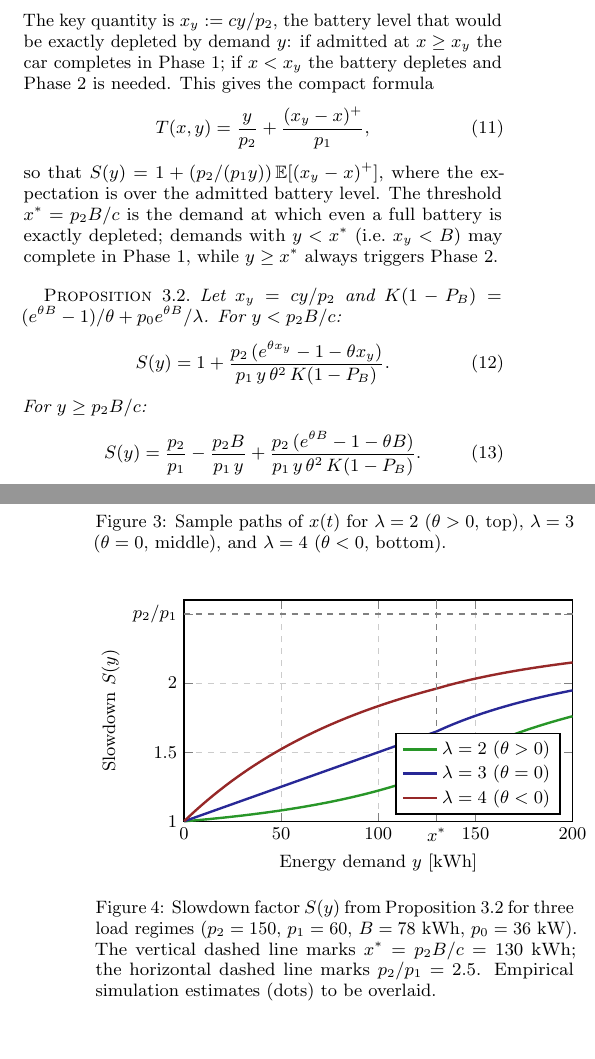
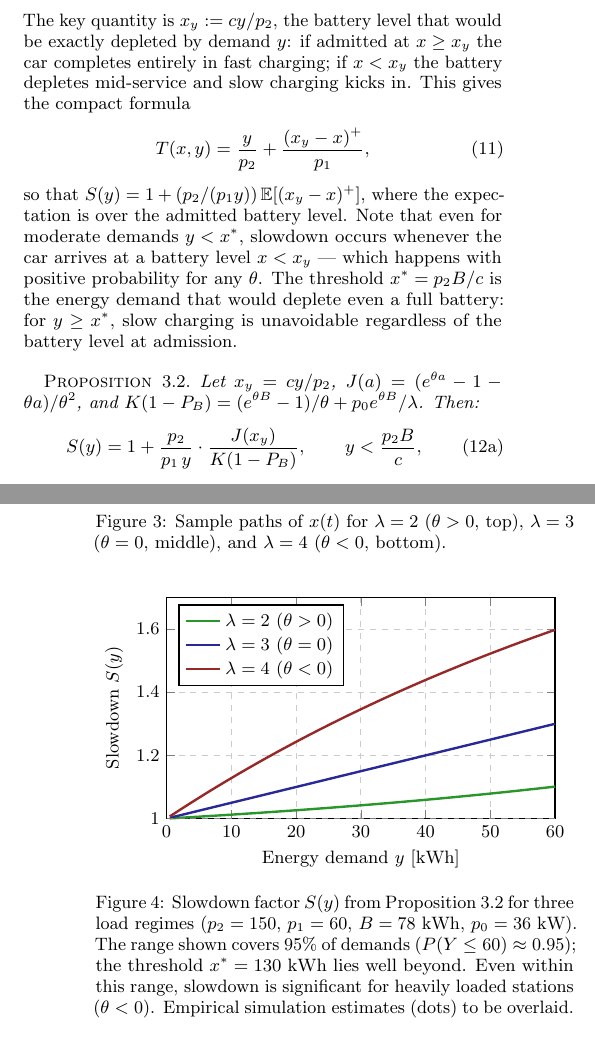
Before and after one commit to aferragu/performance26_evcharging, a LaTeX paper (performance26_evcharging.tex): two parts of the columns of pages 3 and 5 of 6, joined at a grey line, cut so that both start at the same text. Compiled offline with pdfLaTeX.

Commit message:
Fix S(y) proposition to factored form, x-axis [0,60], fix x* interpretation, remove Case 1/2 language

```diff
--- a/performance26_evcharging.tex
+++ b/performance26_evcharging.tex
@@ -330,25 +330,27 @@ degradation relative to ideal fast charging:
   S(y) := \frac{\mathbb{E}[T \mid Y=y]}{y/p_2} \geq 1.
 \end{equation}
 The key quantity is $x_y := cy/p_2$, the battery level that would be exactly depleted
-by demand $y$: if admitted at $x \geq x_y$ the car completes in Phase~1; if $x < x_y$
-the battery depletes and Phase~2 is needed. This gives the compact formula
+by demand $y$: if admitted at $x \geq x_y$ the car completes entirely in fast
+charging; if $x < x_y$ the battery depletes mid-service and slow charging kicks in.
+This gives the compact formula
 \begin{equation}
   T(x,y) = \frac{y}{p_2} + \frac{(x_y - x)^+}{p_1},
   \label{eq:Txy}
 \end{equation}
 so that $S(y) = 1 + (p_2/(p_1 y))\,\mathbb{E}[(x_y - x)^+]$, where the expectation
-is over the admitted battery level. The threshold $x^* = p_2 B/c$ is the demand
-at which even a full battery is exactly depleted; demands with $y < x^*$ (i.e.\
-$x_y < B$) may complete in Phase~1, while $y \geq x^*$ always triggers Phase~2.
+is over the admitted battery level. Note that even for moderate demands $y < x^*$,
+slowdown occurs whenever the car arrives at a battery level $x < x_y$ — which
+happens with positive probability for any $\theta$. The threshold $x^* = p_2 B/c$
+is the energy demand that would deplete even a full battery: for $y \geq x^*$,
+slow charging is unavoidable regardless of the battery level at admission.
 
 \begin{proposition}\label{prop:slowdown}
-Let $x_y = cy/p_2$ and $K(1-P_B) = (e^{\theta B}-1)/\theta + p_0 e^{\theta B}/\lambda$.
-For $y < p_2 B/c$:
+Let $x_y = cy/p_2$, $J(a) = (e^{\theta a}-1-\theta a)/\theta^2$, and
+$K(1-P_B) = (e^{\theta B}-1)/\theta + p_0 e^{\theta B}/\lambda$. Then:
+\begin{subequations}
 \begin{equation}
-  S(y) = 1 + \frac{p_2\,(e^{\theta x_y}-1-\theta x_y)}{p_1\,y\,\theta^2\,K(1-P_B)}.
+  S(y) = 1 + \frac{p_2}{p_1\,y}\cdot\frac{J(x_y)}{K(1-P_B)},
+  \qquad y < \frac{p_2 B}{c},
   \label{eq:Sy1}
 \end{equation}
-For $y \geq p_2 B/c$:
 \begin{equation}
-  S(y) = \frac{p_2}{p_1} - \frac{p_2 B}{p_1\,y}
-       + \frac{p_2\,(e^{\theta B}-1-\theta B)}{p_1\,y\,\theta^2\,K(1-P_B)}.
@@ -513,34 +518,32 @@ closely matches the uniform density $1/B$ of Theorem~\ref{thm:stationary} at $\t
   height=0.65\columnwidth,
   xlabel={Energy demand $y$ [kWh]},
   ylabel={Slowdown $S(y)$},
-  xmin=0, xmax=200,
-  ymin=1, ymax=2.6,
-  xtick={0,50,100,130,150,200},
-  xticklabels={$0$,$50$,$100$,$x^*$,$150$,$200$},
-  ytick={1,1.5,2,2.5},
-  yticklabels={$1$,$1.5$,$2$,$p_2/p_1$},
+  xmin=0, xmax=60,
+  ymin=1, ymax=1.7,
+  xtick={0,10,20,30,40,50,60},
+  ytick={1,1.2,1.4,1.6},
   grid=both,
   grid style={dashed,gray!40},
   thick,
-  legend pos=south east,
+  legend pos=north west,
   legend style={font=\footnotesize},
   clip=false,
 ]
-\addplot[color=verdecito, very thick] coordinates {(0.1,1.0001) (0.2,1.0002) (0.3,1.0004) (0.4,1.0005) (0.5,1.0006) (0.6,1.0007) (0.7,1.0008) (0.8,1.0009) (0.9,1.0011) (1.0,1.0012) (1.1,1.0013) (1.2,1.0014) (1.3,1.0015) (1.4,1.0017) (1.5,1.0018) (1.6,1.0019) (1.7,1.0020) (1.8,1.0021) (1.9,1.0023) (2.0,1.0024) (2.1,1.0025) (2.2,1.0026) (2.3,1.0027) (2.4,1.0029) (2.5,1.0030) (2.6,1.0031) (2.7,1.0032) (2.8,1.0033) (2.9,1.0035) (3.0,1.0036) (3.1,1.0037) (3.2,1.0038) (3.3,1.0039) (3.4,1.0041) (3.5,1.0042) (3.6,1.0043) (3.7,1.0044) (3.8,1.0046) (3.9,1.0047) (4.0,1.0048) (4.1,1.0049) (4.2,1.0051) (4.3,1.0052) (4.4,1.0053) (4.5,1.0054) (4.6,1.0055) (4.7,1.0057) (4.8,1.0058) (4.9,1.0059) (5.0,1.0060) (6.0,1.0073) (7.0,1.0086) (8.0,1.0098) (9.0,1.0111) (10.0,1.0124) (11.0,1.0138) (12.0,1.0151) (13.0,1.0164) (14.0,1.0178) (15.0,1.0192) (16.0,1.0206) (17.0,1.0220) (18.0,1.0234) (19.0,1.0249) (20.0,1.0263) (21.0,1.0278) (22.0,1.0293) (23.0,1.0308) (24.0,1.0324) (25.0,1.0339) (26.0,1.0355) (27.0,1.0371) (28.0,1.0387) (29.0,1.0403) (30.0,1.0419) (31.0,1.0436) (32.0,1.0453) (33.0,1.0470) (34.0,1.0487) (35.0,1.0504) (36.0,1.0522) (37.0,1.0540) (38.0,1.0558) (39.0,1.0576) (40.0,1.0594) (41.0,1.0613) (42.0,1.0632) (43.0,1.0651) (44.0,1.0670) (45.0,1.0690) (46.0,1.0710) (47.0,1.0730) (48.0,1.0750) (49.0,1.0770) (50.0,1.0791) (51.0,1.0812) (52.0,1.0833) (53.0,1.0855) (54.0,1.0877) (55.0,1.0899) (56.0,1.0921) (57.0,1.0943) (58.0,1.0966) (59.0,1.0989) (60.0,1.1013) (61.0,1.1036) (62.0,1.1060) (63.0,1.1085) (64.0,1.1109) (65.0,1.1134) (66.0,1.1159) (67.0,1.1184) (68.0,1.1210) (69.0,1.1236) (70.0,1.1262) (71.0,1.1289) (72.0,1.1316) (73.0,1.1343) (74.0,1.1371) (75.0,1.1399) (76.0,1.1427) (77.0,1.1456) (78.0,1.1485) (79.0,1.1514) (80.0,1.1544) (81.0,1.1574) (82.0,1.1605) (83.0,1.1636) (84.0,1.1667) (85.0,1.1699) (86.0,1.1731) (87.0,1.1763) (88.0,1.1796) (89.0,1.1829) (90.0,1.1863) (91.0,1.1897) (92.0,1.1931) (93.0,1.1966) (94.0,1.2001) (95.0,1.2037) (96.0,1.2074) (97.0,1.2110) (98.0,1.2147) (99.0,1.2185) (100.0,1.2223) (101.0,1.2262) (102.0,1.2301) (103.0,1.2340) (104.0,1.2380) (105.0,1.2421) (106.0,1.2462) (107.0,1.2503) (108.0,1.2545) (109.0,1.2588) (110.0,1.2631) (111.0,1.2675) (112.0,1.2719) (113.0,1.2764) (114.0,1.2809) (115.0,1.2855) (116.0,1.2902) (117.0,1.2949) (118.0,1.2997) (119.0,1.3045) (120.0,1.3094) (121.0,1.3144) (122.0,1.3194) (123.0,1.3245) (124.0,1.3296) (125.0,1.3349) (126.0,1.3401) (127.0,1.3455) (128.0,1.3509) (129.0,1.3564) (130.0,1.3620) (131.0,1.3707) (132.0,1.3792) (133.0,1.3876) (134.0,1.3959) (135.0,1.4041) (136.0,1.4122) (137.0,1.4201) (138.0,1.4279) (139.0,1.4357) (140.0,1.4433) (141.0,1.4508) (142.0,1.4581) (143.0,1.4654) (144.0,1.4726) (145.0,1.4797) (146.0,1.4867) (147.0,1.4936) (148.0,1.5004) (149.0,1.5071) (150.0,1.5137) (151.0,1.5202) (152.0,1.5267) (153.0,1.5330) (154.0,1.5393) (155.0,1.5455) (156.0,1.5516) (157.0,1.5577) (158.0,1.5636) (159.0,1.5695) (160.0,1.5754) (161.0,1.5811) (162.0,1.5868) (163.0,1.5924) (164.0,1.5979) (165.0,1.6034) (166.0,1.6088) (167.0,1.6141) (168.0,1.6194) (169.0,1.6246) (170.0,1.6297) (171.0,1.6348) (172.0,1.6399) (173.0,1.6448) (174.0,1.6497) (175.0,1.6546) (176.0,1.6594) (177.0,1.6642) (178.0,1.6689) (179.0,1.6735) (180.0,1.6781) (181.0,1.6826) (182.0,1.6871) (183.0,1.6916) (184.0,1.6960) (185.0,1.7003) (186.0,1.7046) (187.0,1.7089) (188.0,1.7131) (189.0,1.7172) (190.0,1.7213) (191.0,1.7254) (192.0,1.7295) (193.0,1.7335) (194.0,1.7374) (195.0,1.7413) (196.0,1.7452) (197.0,1.7490) (198.0,1.7528) (199.0,1.7566) (200.0,1.7603)};
+\addplot[color=verdecito, very thick] coordinates {(0.5,1.0006) (1.0,1.0012) (1.5,1.0018) (2.0,1.0024) (2.5,1.0030) (3.0,1.0036) (3.5,1.0042) (4.0,1.0048) (4.5,1.0054) (5.0,1.0060) (5.5,1.0067) (6.0,1.0073) (6.5,1.0079) (7.0,1.0086) (7.5,1.0092) (8.0,1.0098) (8.5,1.0105) (9.0,1.0111) (9.5,1.0118) (10.0,1.0124) (10.5,1.0131) (11.0,1.0138) (11.5,1.0144) (12.0,1.0151) (12.5,1.0158) (13.0,1.0164) (13.5,1.0171) (14.0,1.0178) (14.5,1.0185) (15.0,1.0192) (15.5,1.0199) (16.0,1.0206) (16.5,1.0213) (17.0,1.0220) (17.5,1.0227) (18.0,1.0234) (18.5,1.0242) (19.0,1.0249) (19.5,1.0256) (20.0,1.0263) (20.5,1.0271) (21.0,1.0278) (21.5,1.0286) (22.0,1.0293) (22.5,1.0301) (23.0,1.0308) (23.5,1.0316) (24.0,1.0324) (24.5,1.0331) (25.0,1.0339) (25.5,1.0347) (26.0,1.0355) (26.5,1.0363) (27.0,1.0371) (27.5,1.0379) (28.0,1.0387) (28.5,1.0395) (29.0,1.0403) (29.5,1.0411) (30.0,1.0419) (30.5,1.0428) (31.0,1.0436) (31.5,1.0444) (32.0,1.0453) (32.5,1.0461) (33.0,1.0470) (33.5,1.0478) (34.0,1.0487) (34.5,1.0496) (35.0,1.0504) (35.5,1.0513) (36.0,1.0522) (36.5,1.0531) (37.0,1.0540) (37.5,1.0549) (38.0,1.0558) (38.5,1.0567) (39.0,1.0576) (39.5,1.0585) (40.0,1.0594) (40.5,1.0604) (41.0,1.0613) (41.5,1.0622) (42.0,1.0632) (42.5,1.0641) (43.0,1.0651) (43.5,1.0661) (44.0,1.0670) (44.5,1.0680) (45.0,1.0690) (45.5,1.0700) (46.0,1.0710) (46.5,1.0720) (47.0,1.0730) (47.5,1.0740) (48.0,1.0750) (48.5,1.0760) (49.0,1.0770) (49.5,1.0781) (50.0,1.0791) (50.5,1.0802) (51.0,1.0812) (51.5,1.0823) (52.0,1.0833) (52.5,1.0844) (53.0,1.0855) (53.5,1.0866) (54.0,1.0877) (54.5,1.0888) (55.0,1.0899) (55.5,1.0910) (56.0,1.0921) (56.5,1.0932) (57.0,1.0943) (57.5,1.0955) (58.0,1.0966) (58.5,1.0978) (59.0,1.0989) (59.5,1.1001) (60.0,1.1013)};
 \addlegendentry{$\lambda=2$ ($\theta>0$)}
-\addplot[color=azulcito, very thick] coordinates {(0.1,1.0005) (0.2,1.0010) (0.3,1.0015) (0.4,1.0020) (0.5,1.0025) (0.6,1.0030) (0.7,1.0035) (0.8,1.0040) (0.9,1.0045) (1.0,1.0050) (1.1,1.0055) (1.2,1.0060) (1.3,1.0065) (1.4,1.0070) (1.5,1.0075) (1.6,1.0080) (1.7,1.0085) (1.8,1.0090) (1.9,1.0095) (2.0,1.0100) (2.1,1.0105) (2.2,1.0110) (2.3,1.0115) (2.4,1.0120) (2.5,1.0125) (2.6,1.0130) (2.7,1.0135) (2.8,1.0140) (2.9,1.0145) (3.0,1.0150) (3.1,1.0155) (3.2,1.0160) (3.3,1.0165) (3.4,1.0170) (3.5,1.0175) (3.6,1.0180) (3.7,1.0185) (3.8,1.0190) (3.9,1.0195) (4.0,1.0200) (4.1,1.0205) (4.2,1.0210) (4.3,1.0215) (4.4,1.0220) (4.5,1.0225) (4.6,1.0230) (4.7,1.0235) (4.8,1.0240) (4.9,1.0245) (5.0,1.0250) (6.0,1.0300) (7.0,1.0350) (8.0,1.0400) (9.0,1.0450) (10.0,1.0500) (11.0,1.0550) (12.0,1.0600) (13.0,1.0650) (14.0,1.0700) (15.0,1.0750) (16.0,1.0800) (17.0,1.0850) (18.0,1.0900) (19.0,1.0950) (20.0,1.1000) (21.0,1.1050) (22.0,1.1100) (23.0,1.1150) (24.0,1.1200) (25.0,1.1250) (26.0,1.1300) (27.0,1.1350) (28.0,1.1400) (29.0,1.1450) (30.0,1.1500) (31.0,1.1550) (32.0,1.1600) (33.0,1.1650) (34.0,1.1700) (35.0,1.1750) (36.0,1.1800) (37.0,1.1850) (38.0,1.1900) (39.0,1.1950) (40.0,1.2000) (41.0,1.2050) (42.0,1.2100) (43.0,1.2150) (44.0,1.2200) (45.0,1.2250) (46.0,1.2300) (47.0,1.2350) (48.0,1.2400) (49.0,1.2450) (50.0,1.2500) (51.0,1.2550) (52.0,1.2600) (53.0,1.2650) (54.0,1.2700) (55.0,1.2750) (56.0,1.2800) (57.0,1.2850) (58.0,1.2900) (59.0,1.2950) (60.0,1.3000) (61.0,1.3050) (62.0,1.3100) (63.0,1.3150) (64.0,1.3200) (65.0,1.3250) (66.0,1.3300) (67.0,1.3350) (68.0,1.3400) (69.0,1.3450) (70.0,1.3500) (71.0,1.3550) (72.0,1.3600) (73.0,1.3650) (74.0,1.3700) (75.0,1.3750) (76.0,1.3800) (77.0,1.3850) (78.0,1.3900) (79.0,1.3950) (80.0,1.4000) (81.0,1.4050) (82.0,1.4100) (83.0,1.4150) (84.0,1.4200) (85.0,1.4250) (86.0,1.4300) (87.0,1.4350) (88.0,1.4400) (89.0,1.4450) (90.0,1.4500) (91.0,1.4550) (92.0,1.4600) (93.0,1.4650) (94.0,1.4700) (95.0,1.4750) (96.0,1.4800) (97.0,1.4850) (98.0,1.4900) (99.0,1.4950) (100.0,1.5000) (101.0,1.5050) (102.0,1.5100) (103.0,1.5150) (104.0,1.5200) (105.0,1.5250) (106.0,1.5300) (107.0,1.5350) (108.0,1.5400) (109.0,1.5450) (110.0,1.5500) (111.0,1.5550) (112.0,1.5600) (113.0,1.5650) (114.0,1.5700) (115.0,1.5750) (116.0,1.5800) (117.0,1.5850) (118.0,1.5900) (119.0,1.5950) (120.0,1.6000) (121.0,1.6050) (122.0,1.6100) (123.0,1.6150) (124.0,1.6200) (125.0,1.6250) (126.0,1.6300) (127.0,1.6350) (128.0,1.6400) (129.0,1.6450) (130.0,1.6500) (131.0,1.6565) (132.0,1.6629) (133.0,1.6692) (134.0,1.6754) (135.0,1.6815) (136.0,1.6875) (137.0,1.6934) (138.0,1.6993) (139.0,1.7050) (140.0,1.7107) (141.0,1.7163) (142.0,1.7218) (143.0,1.7273) (144.0,1.7326) (145.0,1.7379) (146.0,1.7432) (147.0,1.7483) (148.0,1.7534) (149.0,1.7584) (150.0,1.7633) (151.0,1.7682) (152.0,1.7730) (153.0,1.7778) (154.0,1.7825) (155.0,1.7871) (156.0,1.7917) (157.0,1.7962) (158.0,1.8006) (159.0,1.8050) (160.0,1.8094) (161.0,1.8137) (162.0,1.8179) (163.0,1.8221) (164.0,1.8262) (165.0,1.8303) (166.0,1.8343) (167.0,1.8383) (168.0,1.8423) (169.0,1.8462) (170.0,1.8500) (171.0,1.8538) (172.0,1.8576) (173.0,1.8613) (174.0,1.8649) (175.0,1.8686) (176.0,1.8722) (177.0,1.8757) (178.0,1.8792) (179.0,1.8827) (180.0,1.8861) (181.0,1.8895) (182.0,1.8929) (183.0,1.8962) (184.0,1.8995) (185.0,1.9027) (186.0,1.9059) (187.0,1.9091) (188.0,1.9122) (189.0,1.9153) (190.0,1.9184) (191.0,1.9215) (192.0,1.9245) (193.0,1.9275) (194.0,1.9304) (195.0,1.9333) (196.0,1.9362) (197.0,1.9391) (198.0,1.9419) (199.0,1.9447) (200.0,1.9475)};
+\addplot[color=azulcito, very thick] coordinates {(0.5,1.0025) (1.0,1.0050) (1.5,1.0075) (2.0,1.0100) (2.5,1.0125) (3.0,1.0150) (3.5,1.0175) (4.0,1.0200) (4.5,1.0225) (5.0,1.0250) (5.5,1.0275) (6.0,1.0300) (6.5,1.0325) (7.0,1.0350) (7.5,1.0375) (8.0,1.0400) (8.5,1.0425) (9.0,1.0450) (9.5,1.0475) (10.0,1.0500) (10.5,1.0525) (11.0,1.0550) (11.5,1.0575) (12.0,1.0600) (12.5,1.0625) (13.0,1.0650) (13.5,1.0675) (14.0,1.0700) (14.5,1.0725) (15.0,1.0750) (15.5,1.0775) (16.0,1.0800) (16.5,1.0825) (17.0,1.0850) (17.5,1.0875) (18.0,1.0900) (18.5,1.0925) (19.0,1.0950) (19.5,1.0975) (20.0,1.1000) (20.5,1.1025) (21.0,1.1050) (21.5,1.1075) (22.0,1.1100) (22.5,1.1125) (23.0,1.1150) (23.5,1.1175) (24.0,1.1200) (24.5,1.1225) (25.0,1.1250) (25.5,1.1275) (26.0,1.1300) (26.5,1.1325) (27.0,1.1350) (27.5,1.1375) (28.0,1.1400) (28.5,1.1425) (29.0,1.1450) (29.5,1.1475) (30.0,1.1500) (30.5,1.1525) (31.0,1.1550) (31.5,1.1575) (32.0,1.1600) (32.5,1.1625) (33.0,1.1650) (33.5,1.1675) (34.0,1.1700) (34.5,1.1725) (35.0,1.1750) (35.5,1.1775) (36.0,1.1800) (36.5,1.1825) (37.0,1.1850) (37.5,1.1875) (38.0,1.1900) (38.5,1.1925) (39.0,1.1950) (39.5,1.1975) (40.0,1.2000) (40.5,1.2025) (41.0,1.2050) (41.5,1.2075) (42.0,1.2100) (42.5,1.2125) (43.0,1.2150) (43.5,1.2175) (44.0,1.2200) (44.5,1.2225) (45.0,1.2250) (45.5,1.2275) (46.0,1.2300) (46.5,1.2325) (47.0,1.2350) (47.5,1.2375) (48.0,1.2400) (48.5,1.2425) (49.0,1.2450) (49.5,1.2475) (50.0,1.2500) (50.5,1.2525) (51.0,1.2550) (51.5,1.2575) (52.0,1.2600) (52.5,1.2625) (53.0,1.2650) (53.5,1.2675) (54.0,1.2700) (54.5,1.2725) (55.0,1.2750) (55.5,1.2775) (56.0,1.2800) (56.5,1.2825) (57.0,1.2850) (57.5,1.2875) (58.0,1.2900) (58.5,1.2925) (59.0,1.2950) (59.5,1.2975) (60.0,1.3000)};
 \addlegendentry{$\lambda=3$ ($\theta=0$)}
-\addplot[color=rojito, very thick] coordinates {(0.1,1.0014) (0.2,1.0027) (0.3,1.0041) (0.4,1.0054) (0.5,1.0067) (0.6,1.0081) (0.7,1.0094) (0.8,1.0108) (0.9,1.0121) (1.0,1.0135) (1.1,1.0148) (1.2,1.0161) (1.3,1.0175) (1.4,1.0188) (1.5,1.0201) (1.6,1.0215) (1.7,1.0228) (1.8,1.0241) (1.9,1.0254) (2.0,1.0268) (2.1,1.0281) (2.2,1.0294) (2.3,1.0307) (2.4,1.0321) (2.5,1.0334) (2.6,1.0347) (2.7,1.0360) (2.8,1.0373) (2.9,1.0386) (3.0,1.0399) (3.1,1.0412) (3.2,1.0425) (3.3,1.0439) (3.4,1.0452) (3.5,1.0465) (3.6,1.0478) (3.7,1.0491) (3.8,1.0504) (3.9,1.0517) (4.0,1.0530) (4.1,1.0542) (4.2,1.0555) (4.3,1.0568) (4.4,1.0581) (4.5,1.0594) (4.6,1.0607) (4.7,1.0620) (4.8,1.0633) (4.9,1.0645) (5.0,1.0658) (6.0,1.0786) (7.0,1.0912) (8.0,1.1036) (9.0,1.1159) (10.0,1.1281) (11.0,1.1402) (12.0,1.1521) (13.0,1.1639) (14.0,1.1756) (15.0,1.1871) (16.0,1.1985) (17.0,1.2098) (18.0,1.2210) (19.0,1.2320) (20.0,1.2429) (21.0,1.2538) (22.0,1.2645) (23.0,1.2750) (24.0,1.2855) (25.0,1.2959) (26.0,1.3061) (27.0,1.3162) (28.0,1.3263) (29.0,1.3362) (30.0,1.3460) (31.0,1.3557) (32.0,1.3653) (33.0,1.3749) (34.0,1.3843) (35.0,1.3936) (36.0,1.4028) (37.0,1.4119) (38.0,1.4209) (39.0,1.4299) (40.0,1.4387) (41.0,1.4474) (42.0,1.4561) (43.0,1.4646) (44.0,1.4731) (45.0,1.4815) (46.0,1.4898) (47.0,1.4980) (48.0,1.5061) (49.0,1.5142) (50.0,1.5222) (51.0,1.5300) (52.0,1.5378) (53.0,1.5456) (54.0,1.5532) (55.0,1.5608) (56.0,1.5682) (57.0,1.5757) (58.0,1.5830) (59.0,1.5903) (60.0,1.5974) (61.0,1.6046) (62.0,1.6116) (63.0,1.6186) (64.0,1.6255) (65.0,1.6323) (66.0,1.6391) (67.0,1.6458) (68.0,1.6524) (69.0,1.6590) (70.0,1.6655) (71.0,1.6719) (72.0,1.6783) (73.0,1.6846) (74.0,1.6909) (75.0,1.6970) (76.0,1.7032) (77.0,1.7092) (78.0,1.7152) (79.0,1.7212) (80.0,1.7271) (81.0,1.7329) (82.0,1.7387) (83.0,1.7444) (84.0,1.7501) (85.0,1.7557) (86.0,1.7612) (87.0,1.7667) (88.0,1.7722) (89.0,1.7776) (90.0,1.7829) (91.0,1.7882) (92.0,1.7935) (93.0,1.7987) (94.0,1.8038) (95.0,1.8089) (96.0,1.8139) (97.0,1.8189) (98.0,1.8239) (99.0,1.8288) (100.0,1.8337) (101.0,1.8385) (102.0,1.8432) (103.0,1.8480) (104.0,1.8526) (105.0,1.8573) (106.0,1.8619) (107.0,1.8664) (108.0,1.8709) (109.0,1.8754) (110.0,1.8798) (111.0,1.8842) (112.0,1.8886) (113.0,1.8929) (114.0,1.8971) (115.0,1.9013) (116.0,1.9055) (117.0,1.9097) (118.0,1.9138) (119.0,1.9179) (120.0,1.9219) (121.0,1.9259) (122.0,1.9299) (123.0,1.9338) (124.0,1.9377) (125.0,1.9416) (126.0,1.9454) (127.0,1.9492) (128.0,1.9529) (129.0,1.9567) (130.0,1.9603) (131.0,1.9645) (132.0,1.9685) (133.0,1.9725) (134.0,1.9765) (135.0,1.9803) (136.0,1.9842) (137.0,1.9879) (138.0,1.9916) (139.0,1.9953) (140.0,1.9989) (141.0,2.0024) (142.0,2.0060) (143.0,2.0094) (144.0,2.0128) (145.0,2.0162) (146.0,2.0195) (147.0,2.0228) (148.0,2.0260) (149.0,2.0292) (150.0,2.0323) (151.0,2.0354) (152.0,2.0385) (153.0,2.0415) (154.0,2.0444) (155.0,2.0474) (156.0,2.0503) (157.0,2.0532) (158.0,2.0560) (159.0,2.0588) (160.0,2.0615) (161.0,2.0643) (162.0,2.0669) (163.0,2.0696) (164.0,2.0722) (165.0,2.0748) (166.0,2.0774) (167.0,2.0799) (168.0,2.0824) (169.0,2.0849) (170.0,2.0873) (171.0,2.0897) (172.0,2.0921) (173.0,2.0945) (174.0,2.0968) (175.0,2.0991) (176.0,2.1014) (177.0,2.1036) (178.0,2.1059) (179.0,2.1081) (180.0,2.1103) (181.0,2.1124) (182.0,2.1145) (183.0,2.1166) (184.0,2.1187) (185.0,2.1208) (186.0,2.1228) (187.0,2.1248) (188.0,2.1268) (189.0,2.1288) (190.0,2.1308) (191.0,2.1327) (192.0,2.1346) (193.0,2.1365) (194.0,2.1384) (195.0,2.1402) (196.0,2.1421) (197.0,2.1439) (198.0,2.1457) (199.0,2.1475) (200.0,2.1492)};
+\addplot[color=rojito, very thick] coordinates {(0.5,1.0067) (1.0,1.0135) (1.5,1.0201) (2.0,1.0268) (2.5,1.0334) (3.0,1.0399) (3.5,1.0465) (4.0,1.0530) (4.5,1.0594) (5.0,1.0658) (5.5,1.0722) (6.0,1.0786) (6.5,1.0849) (7.0,1.0912) (7.5,1.0974) (8.0,1.1036) (8.5,1.1098) (9.0,1.1159) (9.5,1.1220) (10.0,1.1281) (10.5,1.1342) (11.0,1.1402) (11.5,1.1462) (12.0,1.1521) (12.5,1.1580) (13.0,1.1639) (13.5,1.1697) (14.0,1.1756) (14.5,1.1813) (15.0,1.1871) (15.5,1.1928) (16.0,1.1985) (16.5,1.2042) (17.0,1.2098) (17.5,1.2154) (18.0,1.2210) (18.5,1.2265) (19.0,1.2320) (19.5,1.2375) (20.0,1.2429) (20.5,1.2484) (21.0,1.2538) (21.5,1.2591) (22.0,1.2645) (22.5,1.2698) (23.0,1.2750) (23.5,1.2803) (24.0,1.2855) (24.5,1.2907) (25.0,1.2959) (25.5,1.3010) (26.0,1.3061) (26.5,1.3112) (27.0,1.3162) (27.5,1.3213) (28.0,1.3263) (28.5,1.3313) (29.0,1.3362) (29.5,1.3411) (30.0,1.3460) (30.5,1.3509) (31.0,1.3557) (31.5,1.3606) (32.0,1.3653) (32.5,1.3701) (33.0,1.3749) (33.5,1.3796) (34.0,1.3843) (34.5,1.3889) (35.0,1.3936) (35.5,1.3982) (36.0,1.4028) (36.5,1.4074) (37.0,1.4119) (37.5,1.4164) (38.0,1.4209) (38.5,1.4254) (39.0,1.4299) (39.5,1.4343) (40.0,1.4387) (40.5,1.4431) (41.0,1.4474) (41.5,1.4518) (42.0,1.4561) (42.5,1.4604) (43.0,1.4646) (43.5,1.4689) (44.0,1.4731) (44.5,1.4773) (45.0,1.4815) (45.5,1.4857) (46.0,1.4898) (46.5,1.4939) (47.0,1.4980) (47.5,1.5021) (48.0,1.5061) (48.5,1.5102) (49.0,1.5142) (49.5,1.5182) (50.0,1.5222) (50.5,1.5261) (51.0,1.5300) (51.5,1.5339) (52.0,1.5378) (52.5,1.5417) (53.0,1.5456) (53.5,1.5494) (54.0,1.5532) (54.5,1.5570) (55.0,1.5608) (55.5,1.5645) (56.0,1.5682) (56.5,1.5720) (57.0,1.5757) (57.5,1.5793) (58.0,1.5830) (58.5,1.5866) (59.0,1.5903) (59.5,1.5939) (60.0,1.5974)};
 \addlegendentry{$\lambda=4$ ($\theta<0$)}
-\addplot[dashed, gray, domain=0:200] {2.5};
-\draw[dashed, gray] (axis cs:130,1) -- (axis cs:130,2.6);
+\addplot[dashed, gray, domain=0:60] {1};
 % empirical dots placeholder
 \end{axis}
 \end{tikzpicture}
 \caption{Slowdown factor $S(y)$ from Proposition~\ref{prop:slowdown} for three
-load regimes ($p_2=150$, $p_1=60$, $B=78$ kWh, $p_0=36$ kW). The vertical dashed
-line marks $x^*=p_2B/c=130$ kWh; the horizontal dashed line marks $p_2/p_1=2.5$.
-Empirical simulation estimates (dots) to be overlaid.}
+load regimes ($p_2=150$, $p_1=60$, $B=78$ kWh, $p_0=36$ kW). The range shown
+covers 95\% of demands ($P(Y\leq 60)\approx 0.95$); the threshold $x^*=130$ kWh
+lies well beyond. Even within this range, slowdown is significant for heavily
+loaded stations ($\theta<0$). Empirical simulation estimates (dots) to be overlaid.}
 \label{fig:slowdown}
 \end{figure}
 
```
Also changed, not shown: performance26_evcharging.pdf, performance26_evcharging.tex (3 more changed lines).
